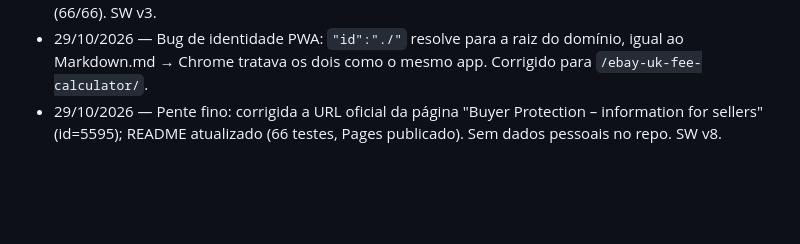
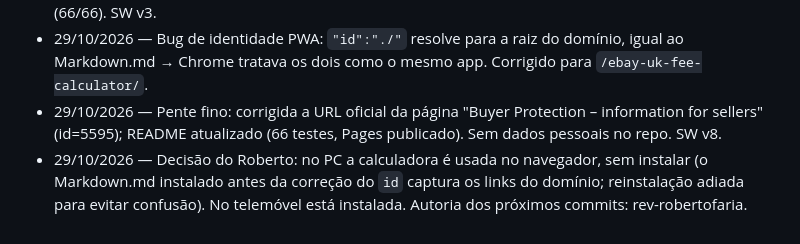
Before and after one commit to rev-robertofaria/ebay-uk-fee-calculator, a Markdown page: MEMORIA-PROJETO.md, the part around the change. Rendered like a GitHub page; blank space fills up the shorter version.

Commit message:
Memória: uso no navegador no PC; autoria dos commits
Co-Authored-By: Claude Fable 5.1 <noreply@anthropic.com>
Claude-Session: https://claude.ai/code/session_01U5Ps2A8jhjLBXRkj97YJp3

```diff
--- a/MEMORIA-PROJETO.md
+++ b/MEMORIA-PROJETO.md
@@ -22,3 +22,4 @@ Calculadora pública e gratuita de taxas e lucro para vendedores do eBay.co.uk (
 - 28/10/2026 — Resultado reorganizado para espelhar o "What you earned" do Seller Hub (order total → BPF cobrada ao comprador → preço do vendedor → taxas → etiqueta → Order earnings → custos próprios → lucro). Encomenda real C (£3.63, etiqueta £0.91 → earnings £2.72) adicionada aos testes (66/66). SW v3.
 - 29/10/2026 — Bug de identidade PWA: `"id":"./"` resolve para a raiz do domínio, igual ao Markdown.md → Chrome tratava os dois como o mesmo app. Corrigido para `/ebay-uk-fee-calculator/`.
 - 29/10/2026 — Pente fino: corrigida a URL oficial da página "Buyer Protection – information for sellers" (id=5595); README atualizado (66 testes, Pages publicado). Sem dados pessoais no repo. SW v8.
+- 29/10/2026 — Decisão do Roberto: no PC a calculadora é usada no navegador, sem instalar (o Markdown.md instalado antes da correção do `id` captura os links do domínio; reinstalação adiada para evitar confusão). No telemóvel está instalada. Autoria dos próximos commits: rev-robertofaria.
```
